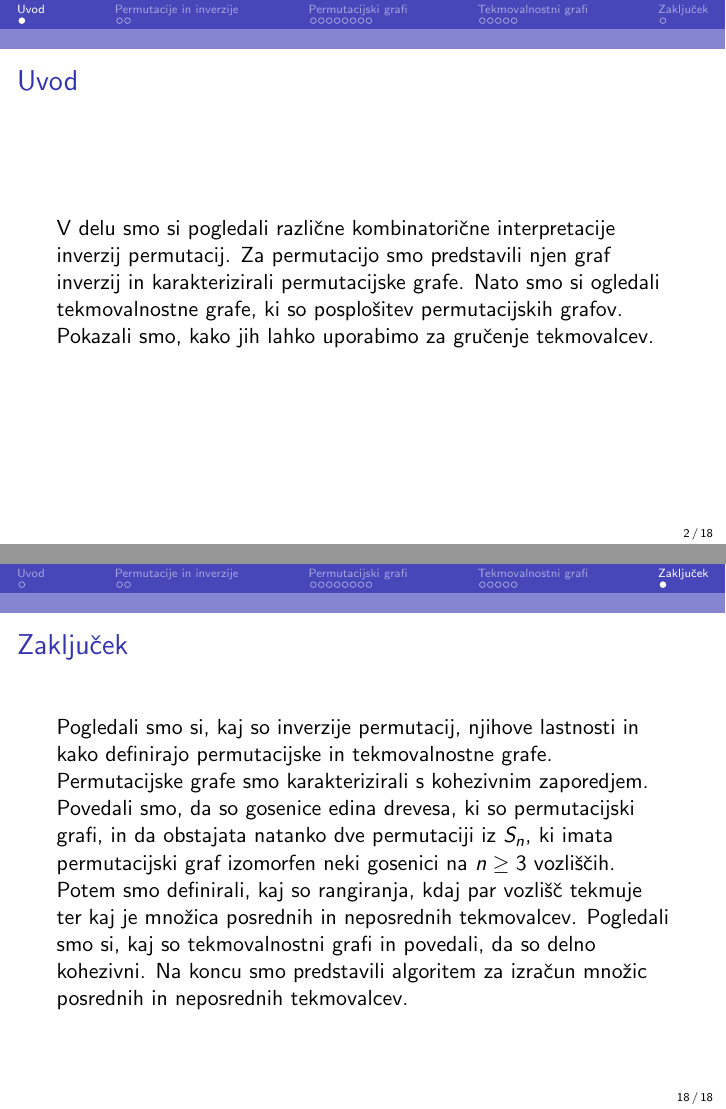
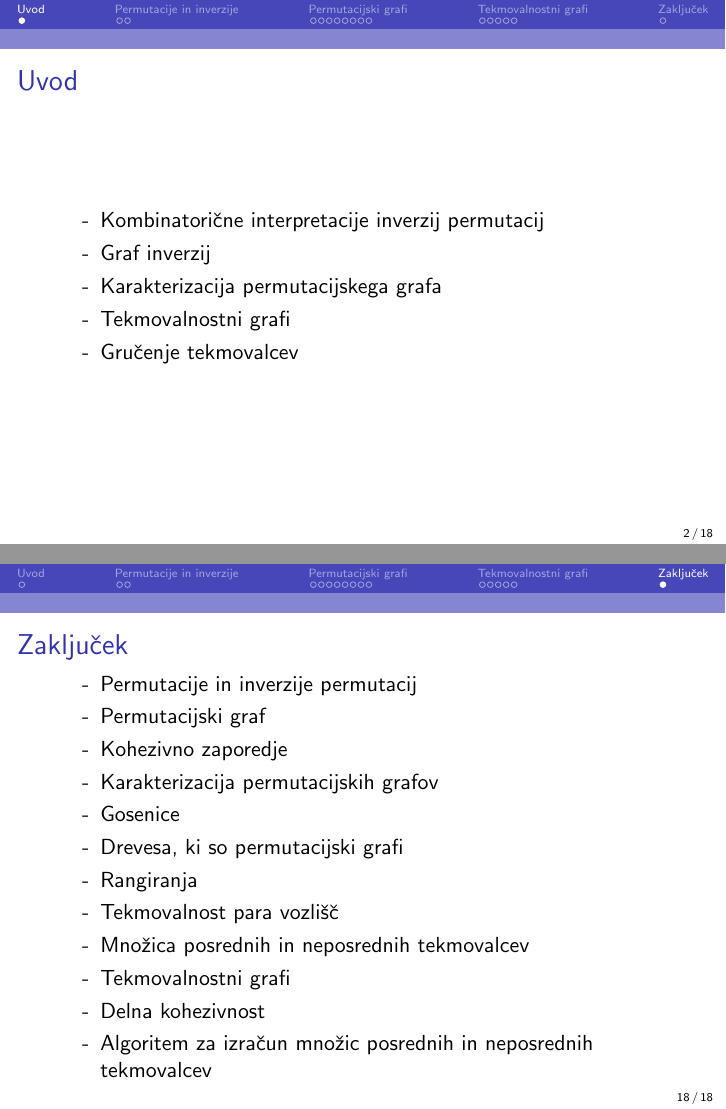
Before and after one commit to theBOSS121/thesis, LaTeX slides (thesisPresentation/thesisPresentation.tex): pages 2 and 18 of 18, joined at a grey line. Compiled offline with pdfLaTeX.

Commit message:
Presentation changes

```diff
--- a/thesisPresentation/thesisPresentation.tex
+++ b/thesisPresentation/thesisPresentation.tex
@@ -57,9 +57,13 @@
 % \usecolortheme{whale} %<- this one is nice
 % \usecolortheme{wolverine}
 
+\setbeamertemplate{itemize items}[circle]
+\setbeamertemplate{enumerate items}[circle]
+
 %\setbeamertemplate{footline} % To remove the footer line in all slides uncomment this line
 \setbeamertemplate{footline}[page number] % To replace the footer line in all slides with a simple slide count uncomment this line
 \setbeamertemplate{navigation symbols}{} % To remove the navigation symbols from the bottom of all slides uncomment this line
+
 }
 
 
@@ -85,7 +89,14 @@ Fakulteta za matematiko in fiziko}
 \section{Uvod}
 \frame{
     \frametitle{Uvod}
-    V delu smo si pogledali različne kombinatorične interpretacije inverzij permutacij. Za permutacijo smo predstavili njen graf inverzij in karakterizirali permutacijske grafe. Nato smo si ogledali tekmovalnostne grafe, ki so posplošitev permutacijskih grafov. Pokazali smo, kako jih lahko uporabimo za gručenje tekmovalcev.
+    \begin{itemize}[label={-}]
+        \item Kombinatorične interpretacije inverzij permutacij
+        \item Graf inverzij
+        \item Karakterizacija permutacijskega grafa
+        \item Tekmovalnostni grafi
+        \item Gručenje tekmovalcev
+    \end{itemize}
+    % V delu smo si pogledali različne kombinatorične interpretacije inverzij permutacij. Za permutacijo smo predstavili njen graf inverzij in karakterizirali permutacijske grafe. Nato smo si ogledali tekmovalnostne grafe, ki so posplošitev permutacijskih grafov. Pokazali smo, kako jih lahko uporabimo za gručenje tekmovalcev.
 }
 %%%%%%%%%%%%%%%%%%%%%%%%%%%%%%%%%%%%%%%%%%%%%
 \section{Permutacije in inverzije}
@@ -700,11 +715,25 @@ Fakulteta za matematiko in fiziko}
 \section{Zaključek}
 \frame{
     \frametitle{Zaključek}
-    Pogledali smo si, kaj so inverzije permutacij, njihove lastnosti in kako definirajo permutacijske in tekmovalnostne grafe.
+    % Pogledali smo si, kaj so inverzije permutacij, njihove lastnosti in kako definirajo permutacijske in tekmovalnostne grafe.
 
-    Permutacijske grafe smo karakterizirali s kohezivnim zaporedjem. Povedali smo, da so gosenice edina drevesa, ki so permutacijski grafi, in da obstajata natanko dve permutaciji iz $S_n$, ki imata permutacijski graf izomorfen neki gosenici na $n \geq 3$ vozliščih.
+    \begin{itemize}[label={-}]
+        \item Permutacije in inverzije permutacij
+        \item Permutacijski graf
+        \item Kohezivno zaporedje
+        \item Karakterizacija permutacijskih grafov
+        \item Gosenice
+        \item Drevesa, ki so permutacijski grafi
+        \item Rangiranja
+        \item Tekmovalnost para vozlišč
+        \item Množica posrednih in neposrednih tekmovalcev
+        \item Tekmovalnostni grafi
+        \item Delna kohezivnost
+        \item Algoritem za izračun množic posrednih in neposrednih tekmovalcev
+    \end{itemize}
+    % Permutacijske grafe smo karakterizirali s kohezivnim zaporedjem. Povedali smo, da so gosenice edina drevesa, ki so permutacijski grafi, in da obstajata natanko dve permutaciji iz $S_n$, ki imata permutacijski graf izomorfen neki gosenici na $n \geq 3$ vozliščih.
 
-    Potem smo definirali, kaj so rangiranja, kdaj par vozlišč tekmuje ter kaj je množica posrednih in neposrednih tekmovalcev.  Pogledali smo si, kaj so tekmovalnostni grafi in povedali, da so delno kohezivni. Na koncu smo predstavili algoritem za izračun množic posrednih in neposrednih tekmovalcev.
+    % Potem smo definirali, kaj so rangiranja, kdaj par vozlišč tekmuje ter kaj je množica posrednih in neposrednih tekmovalcev.  Pogledali smo si, kaj so tekmovalnostni grafi in povedali, da so delno kohezivni. Na koncu smo predstavili algoritem za izračun množic posrednih in neposrednih tekmovalcev.
 }
 % \frame{
 %     \frametitle{Lemi}
```
Also changed, not shown: thesisPresentation/thesisPresentation.pdf, thesisPresentation/thesisPresentation.tex (4 more changed lines), 3 other files.
